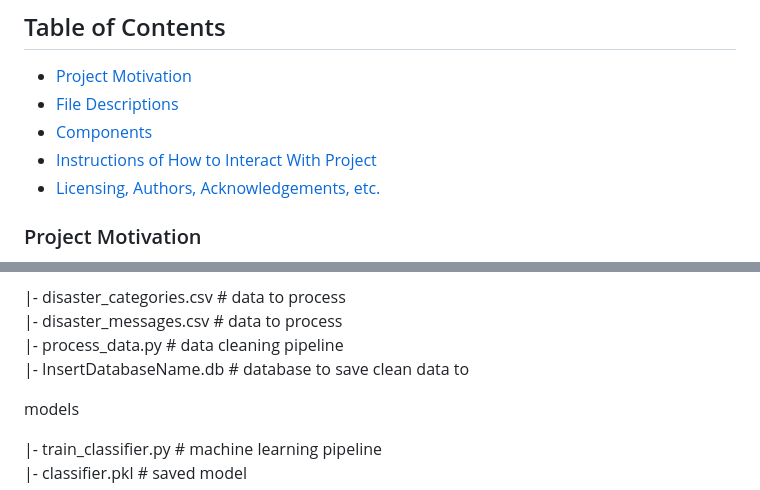
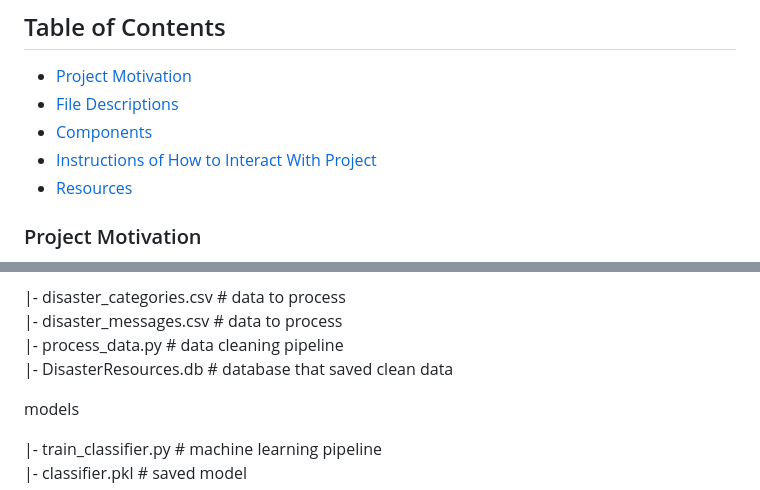
Before and after one commit to VanduFido/Disaster-Response, a Markdown page: README.md, 2 parts joined by grey strips. Drawn GitHub-style.

Commit message:
Update README.md
edited the body of the README

```diff
--- a/README.md
+++ b/README.md
@@ -6,7 +6,7 @@ Udacity Data Science Nanodegree Project 2
  * [File Descriptions](#file-descriptions)
  * [Components](#components)
  * [Instructions of How to Interact With Project](#instructions-of-how-to-interact-with-project)
- * [Licensing, Authors, Acknowledgements, etc.](#licensing-authors-acknowledgements-etc)
+ * [Resources](#resources)
 
 ### Project Motivation
 In this project, data engineering skills acquired from the udacity Data Science Nanodegree was applied to analyze disaster data from [Figure Eight](https://appen.com/) to build a model for an API that classifies disaster messages. A machine learning pipeline is created to categorize real messages that were sent during disaster events so that the messages could be sent to an appropriate disaster relief agency. The project includes a web app where an emergency worker can input a new message and get classification results in several categories. The web app will also display visualizations of the data.
@@ -25,7 +25,7 @@ data
 |- disaster_categories.csv # data to process
 |- disaster_messages.csv # data to process
 |- process_data.py # data cleaning pipeline
-|- InsertDatabaseName.db # database to save clean data to
+|- DisasterResources.db # database that saved clean data
 
 
 models
```
Also changed, not shown: other parts of README.md (+3 -3 lines).
